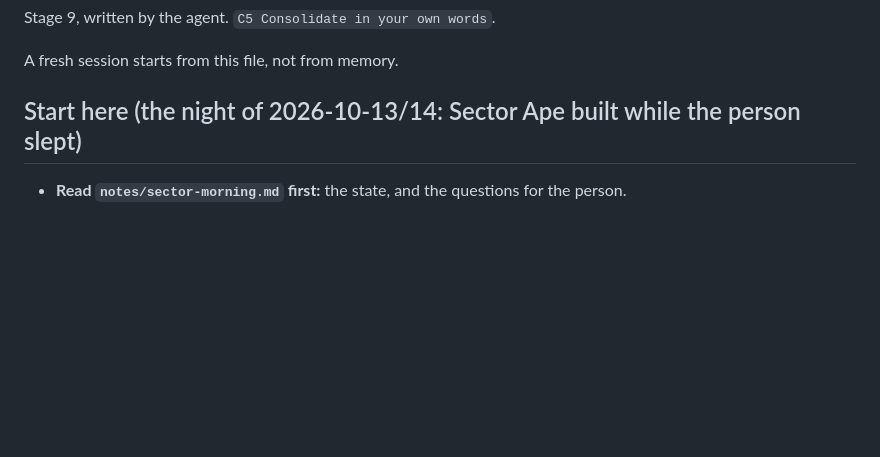
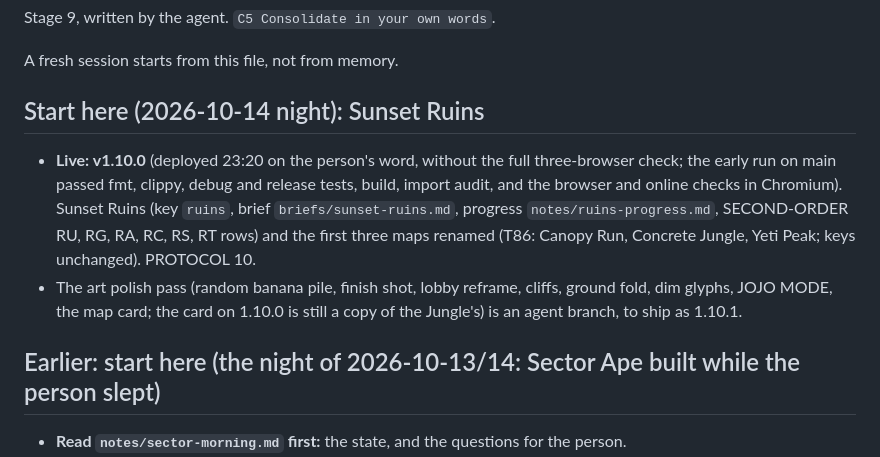
Before and after one commit to ptonkle/ape-race, a Markdown page: HANDOFF.md, the part around the change. Rendered like a GitHub page; blank space fills up the shorter version.

Commit message:
HANDOFF and Ruins progress: 1.10.0 live
Co-Authored-By: Claude Opus 5.5 <noreply@anthropic.com>

```diff
--- a/HANDOFF.md
+++ b/HANDOFF.md
@@ -4,7 +4,12 @@ Stage 9, written by the agent. `C5 Consolidate in your own words`.
 
 A fresh session starts from this file, not from memory.
 
-## Start here (the night of 2026-10-13/14: Sector Ape built while the person slept)
+## Start here (2026-10-14 night): Sunset Ruins
+
+- **Live: v1.10.0** (deployed 23:20 on the person's word, without the full three-browser check; the early run on main passed fmt, clippy, debug and release tests, build, import audit, and the browser and online checks in Chromium). Sunset Ruins (key `ruins`, brief `briefs/sunset-ruins.md`, progress `notes/ruins-progress.md`, SECOND-ORDER RU, RG, RA, RC, RS, RT rows) and the first three maps renamed (T86: Canopy Run, Concrete Jungle, Yeti Peak; keys unchanged). PROTOCOL 10.
+- The art polish pass (random banana pile, finish shot, lobby reframe, cliffs, ground fold, dim glyphs, JOJO MODE, the map card; the card on 1.10.0 is still a copy of the Jungle's) is an agent branch, to ship as 1.10.1.
+
+## Earlier: start here (the night of 2026-10-13/14: Sector Ape built while the person slept)
 
 - **Read `notes/sector-morning.md` first:** the state, and the questions for the person.
 - **Live:** https://ptonkle.github.io/ape-race/ is **v1.9.2** (2026-10-14: 1.9.2 the Ski Slope camera keeps out of the fence conifers, SW9/SW10, check.sh passed in three engines; 1.9.1 dropdowns stay open in the lobby, T65 again, MF11; 1.9.0 the menus T64 Random map, T65, T69, T70, T81, PROTOCOL 9, check.sh and check-online.sh passed in all three engines on main; 1.8.3, the lobby lineup T76 and spots T77, went live and was reverted at the person's request, site commit c417768; 1.8.2 Ski Slope T62, T63, T68, T74; 1.8.1 T60, T66, T73; 1.8.0 the online fixes T67, T71, T72 with PROTOCOL 8; 1.7.0 brought Sector Ape, the redone map picker, the snow leopard; 1.7.1 the Sector reset behind you, T80, and the smooth Sector title flyover, T83). 1.7.0 passed `check.sh` and `check-online.sh` in all three engines. 1.7.1 passed them in the Sector agent's worktree, but on main the browser check timed out twice in Chromium in the replay viewer while five agents had the machine at load 65; rerun it once they finish.
```
Also changed, not shown: notes/ruins-progress.md (+6 -6 lines).
